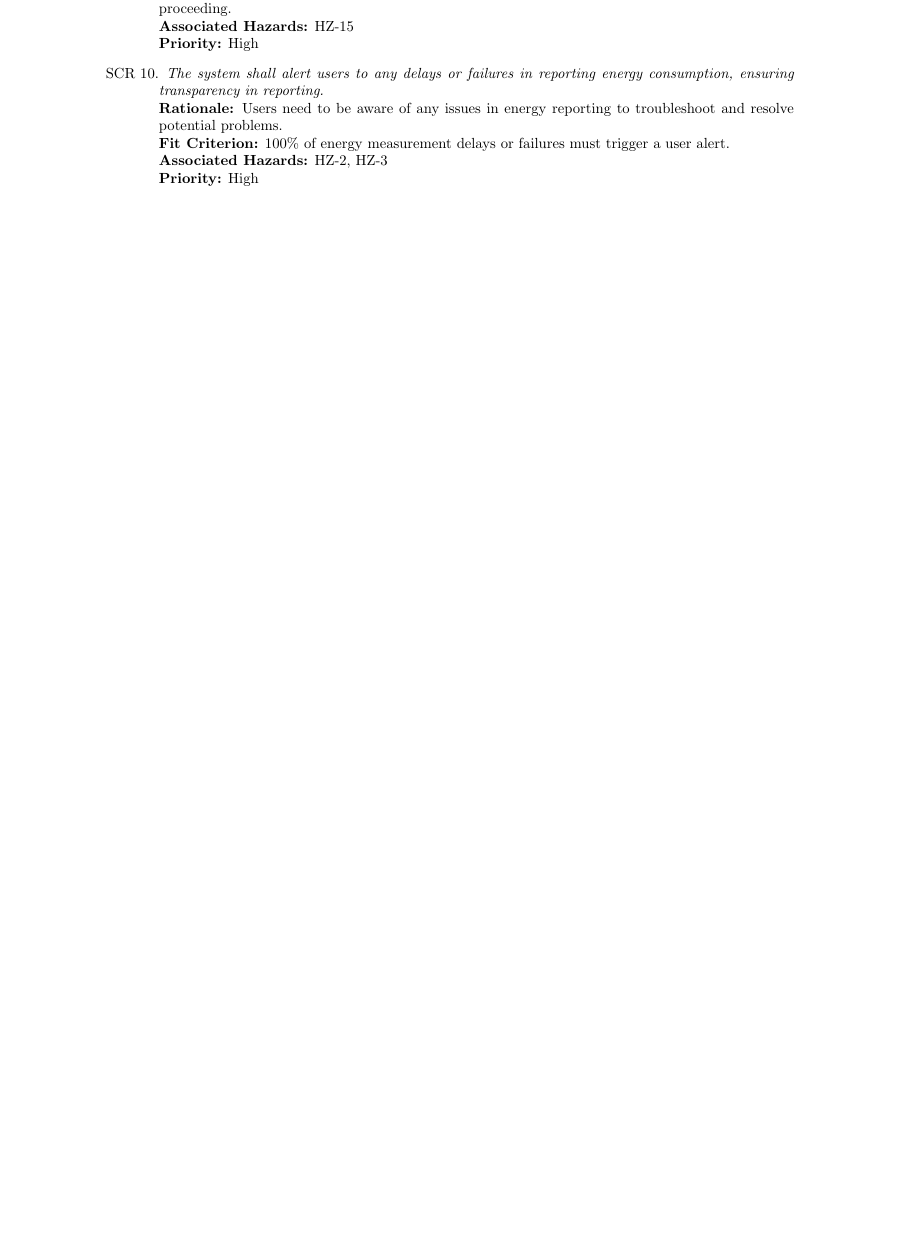
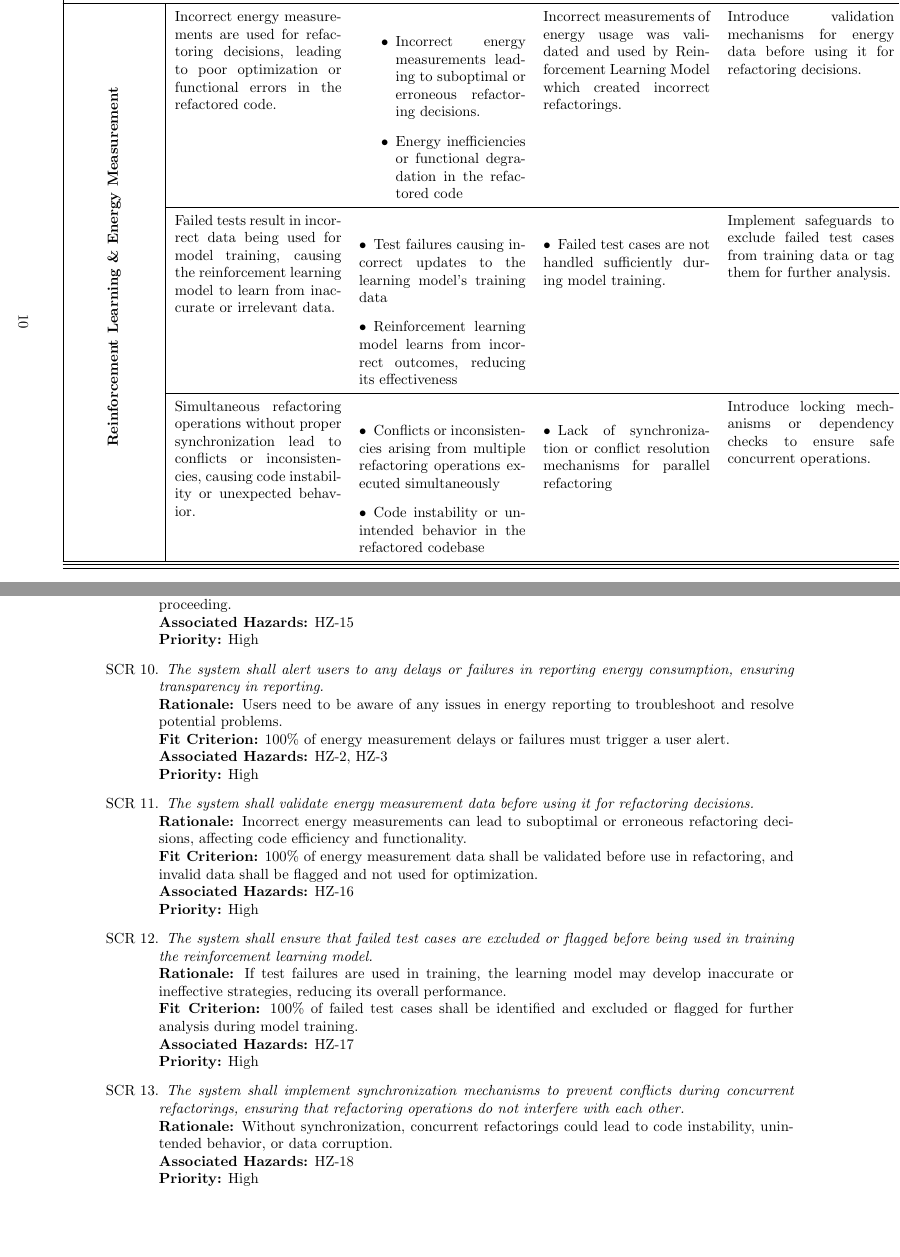
Before and after one commit to ssm-lab/capstone--source-code-optimizer, a LaTeX document (docs/HazardAnalysis/HazardAnalysis.tex): part of page 14 of 17 before the commit and two parts of pages 13 and 15 of 19 after it, the two joined at a grey line, cut at the place of the change, the shorter picture padded with empty space. Compiled offline with pdfLaTeX.

Commit message:
Fixes #192: Added Inter-component hazards

```diff
--- a/docs/HazardAnalysis/HazardAnalysis.tex
+++ b/docs/HazardAnalysis/HazardAnalysis.tex
@@ -348,3 +358,12 @@ The web client offers a user interface that allows users to interact with the re
         \item Over-reliance on automated suggestions without sufficient human review or fail-safes.
     \end{itemize}
     & Require human approval for significant refactorings or apply thresholds to reject low-confidence suggestions from the model. & SCR-9 & HZ \showmycounter \\ \cline{2-7}\hline
+
+
+    \multicolumn{1}{|c|}{\multirow{20}{*}{\rotatebox[origin=c]{90}{\textbf{Reinforcement Learning \& Energy Measurement}}}} &  Incorrect energy measurements are used for refactoring decisions, leading to poor optimization or functional errors in the refactored code. & \begin{itemize}
+        \item Incorrect energy measurements leading to suboptimal or erroneous refactoring decisions.
+        \item Energy inefficiencies or functional degradation in the refactored code
+    \end{itemize} & Incorrect measurements of energy usage was validated and used by Reinforcement Learning Model which created incorrect refactorings. & Introduce validation mechanisms for energy data before using it for refactoring decisions. & SCR-1 & HZ \showmycounter \\ \cline{2-7}
+
+
+    & Failed tests result in incorrect data being used for model training, causing the reinforcement learning model to learn from inaccurate or irrelevant data. &
@@ -350,0 +377 @@ The web client offers a user interface that allows users to interact with the re
+    & Implement safeguards to exclude failed test cases from training data or tag them for further analysis. & SCR-7, SCR-12 & HZ \showmycounter \\ \cline{2-7}
@@ -423,6 +462,23 @@ The web client offers a user interface that allows users to interact with the re
     {\bf Associated Hazards:} HZ-2, HZ-3\\
     {\bf Priority:} High
 
+    \item \emph{The system shall validate energy measurement data before using it for refactoring decisions.}\\
+    {\bf Rationale:} Incorrect energy measurements can lead to suboptimal or erroneous refactoring decisions, affecting code efficiency and functionality.\\
+    {\bf Fit Criterion:} 100\% of energy measurement data shall be validated before use in refactoring, and invalid data shall be flagged and not used for optimization.\\
+    {\bf Associated Hazards:} HZ-16\\
+    {\bf Priority:} High
+
+    \item \emph{The system shall ensure that failed test cases are excluded or flagged before being used in training the reinforcement learning model.}\\
+    {\bf Rationale:} If test failures are used in training, the learning model may develop inaccurate or ineffective strategies, reducing its overall performance.\\
+    {\bf Fit Criterion:} 100\% of failed test cases shall be identified and excluded or flagged for further analysis during model training.\\
+    {\bf Associated Hazards:} HZ-17\\
+    {\bf Priority:} High
+
+    \item \emph{The system shall implement synchronization mechanisms to prevent conflicts during concurrent refactorings, ensuring that refactoring operations do not interfere with each other.}\\
+    {\bf Rationale:} Without synchronization, concurrent refactorings could lead to code instability, unintended behavior, or data corruption.\\
+    {\bf Associated Hazards:} HZ-18\\
+    {\bf Priority:} High
+
 \end{enumerate}
 
 \section{Roadmap}
```
Also changed, not shown: docs/HazardAnalysis/HazardAnalysis.tex (36 more changed lines).
